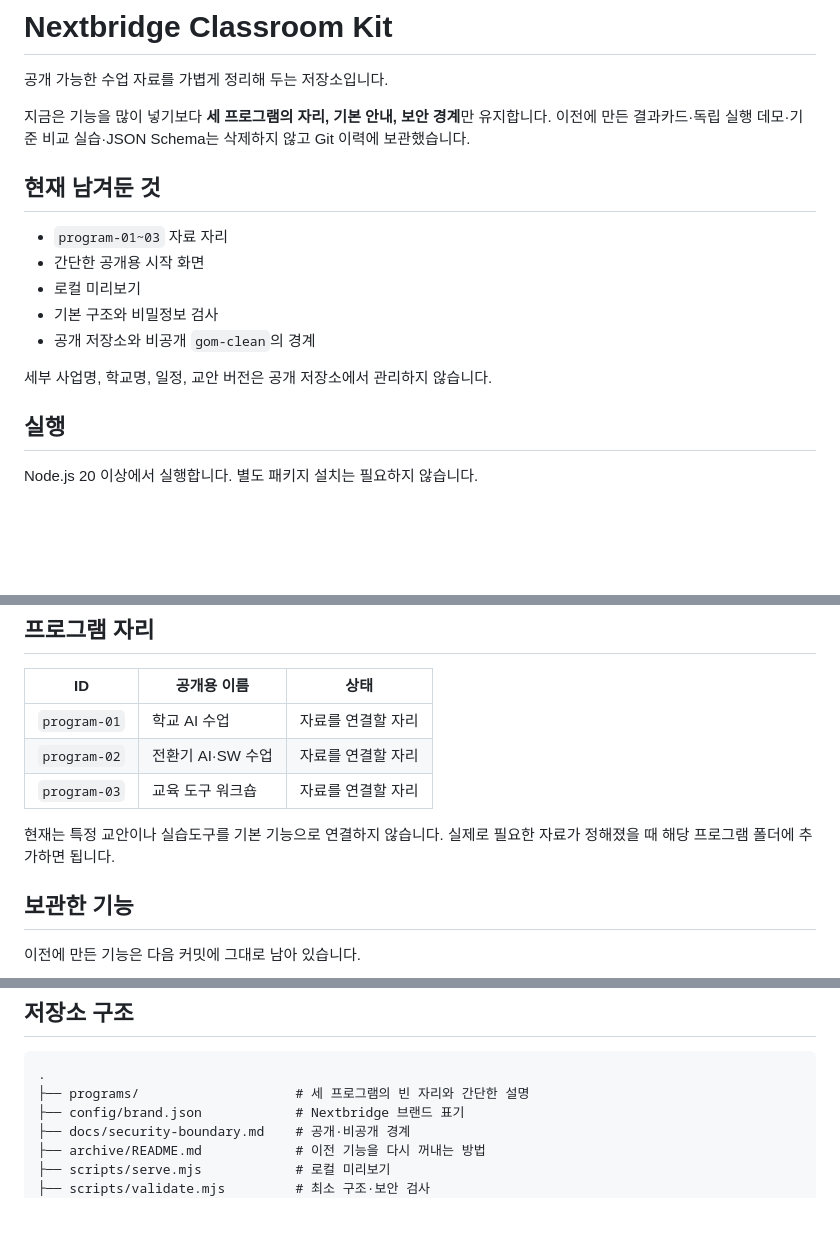
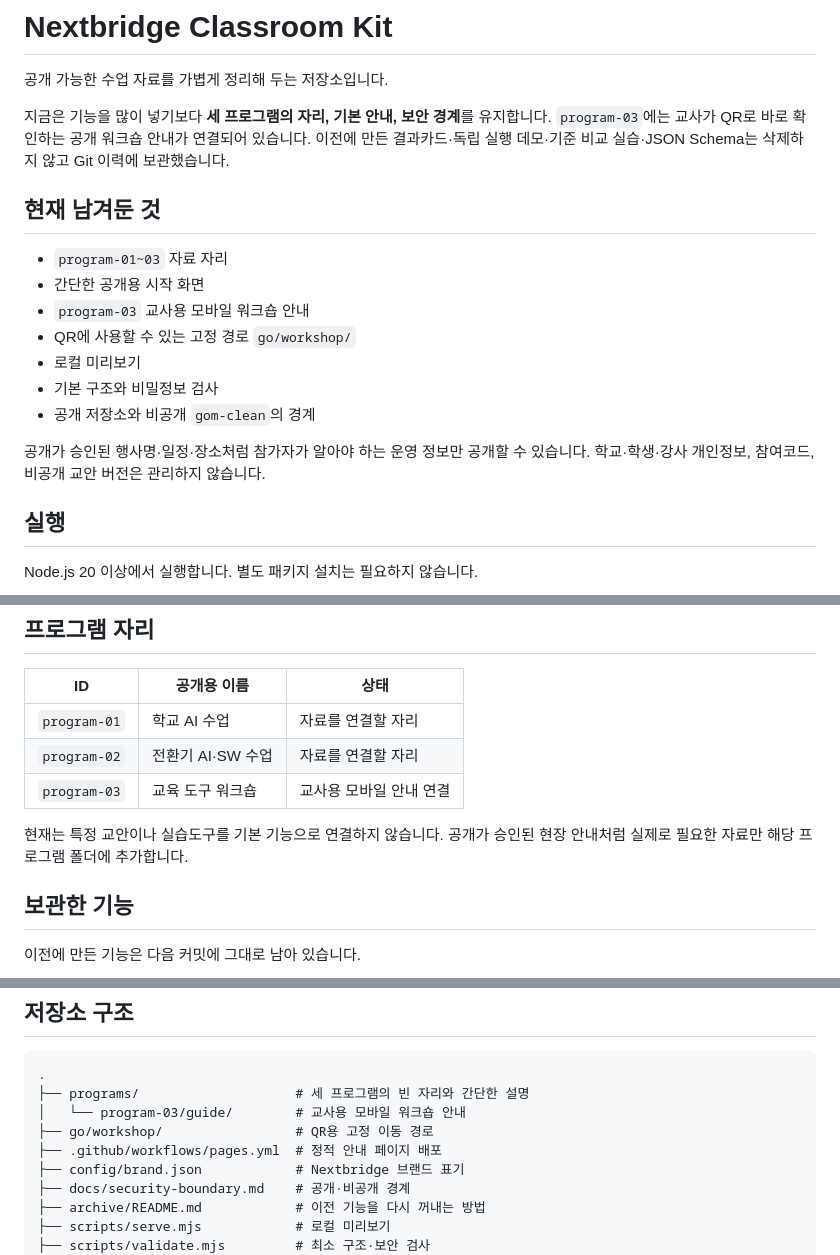
Before and after one commit to emotigom/nextbridge-classroom-kit, a Markdown page: README.md, 3 parts joined by grey strips. GitHub-like rendering; blank space fills up the shorter version.

Commit message:
docs: document public workshop guide route

````diff
--- a/README.md
+++ b/README.md
@@ -2,17 +2,19 @@
 
 공개 가능한 수업 자료를 가볍게 정리해 두는 저장소입니다.
 
-지금은 기능을 많이 넣기보다 **세 프로그램의 자리, 기본 안내, 보안 경계**만 유지합니다. 이전에 만든 결과카드·독립 실행 데모·기준 비교 실습·JSON Schema는 삭제하지 않고 Git 이력에 보관했습니다.
+지금은 기능을 많이 넣기보다 **세 프로그램의 자리, 기본 안내, 보안 경계**를 유지합니다. `program-03`에는 교사가 QR로 바로 확인하는 공개 워크숍 안내가 연결되어 있습니다. 이전에 만든 결과카드·독립 실행 데모·기준 비교 실습·JSON Schema는 삭제하지 않고 Git 이력에 보관했습니다.
 
 ## 현재 남겨둔 것
 
 - `program-01~03` 자료 자리
 - 간단한 공개용 시작 화면
+- `program-03` 교사용 모바일 워크숍 안내
+- QR에 사용할 수 있는 고정 경로 `go/workshop/`
 - 로컬 미리보기
 - 기본 구조와 비밀정보 검사
 - 공개 저장소와 비공개 `gom-clean`의 경계
 
-세부 사업명, 학교명, 일정, 교안 버전은 공개 저장소에서 관리하지 않습니다.
+공개가 승인된 행사명·일정·장소처럼 참가자가 알아야 하는 운영 정보만 공개할 수 있습니다. 학교·학생·강사 개인정보, 참여코드, 비공개 교안 버전은 관리하지 않습니다.
 
 ## 실행
 
@@ -31,9 +33,9 @@ npm run dev
 |---|---|---|
 | `program-01` | 학교 AI 수업 | 자료를 연결할 자리 |
 | `program-02` | 전환기 AI·SW 수업 | 자료를 연결할 자리 |
-| `program-03` | 교육 도구 워크숍 | 자료를 연결할 자리 |
+| `program-03` | 교육 도구 워크숍 | 교사용 모바일 안내 연결 |
 
-현재는 특정 교안이나 실습도구를 기본 기능으로 연결하지 않습니다. 실제로 필요한 자료가 정해졌을 때 해당 프로그램 폴더에 추가하면 됩니다.
+현재는 특정 교안이나 실습도구를 기본 기능으로 연결하지 않습니다. 공개가 승인된 현장 안내처럼 실제로 필요한 자료만 해당 프로그램 폴더에 추가합니다.
 
 ## 보관한 기능
 
@@ -60,6 +62,9 @@ npm run dev
 ```text
 .
 ├── programs/                    # 세 프로그램의 빈 자리와 간단한 설명
+│   └── program-03/guide/        # 교사용 모바일 워크숍 안내
+├── go/workshop/                 # QR용 고정 이동 경로
+├── .github/workflows/pages.yml  # 정적 안내 페이지 배포
 ├── config/brand.json            # Nextbridge 브랜드 표기
 ├── docs/security-boundary.md    # 공개·비공개 경계
 ├── archive/README.md            # 이전 기능을 다시 꺼내는 방법
````
